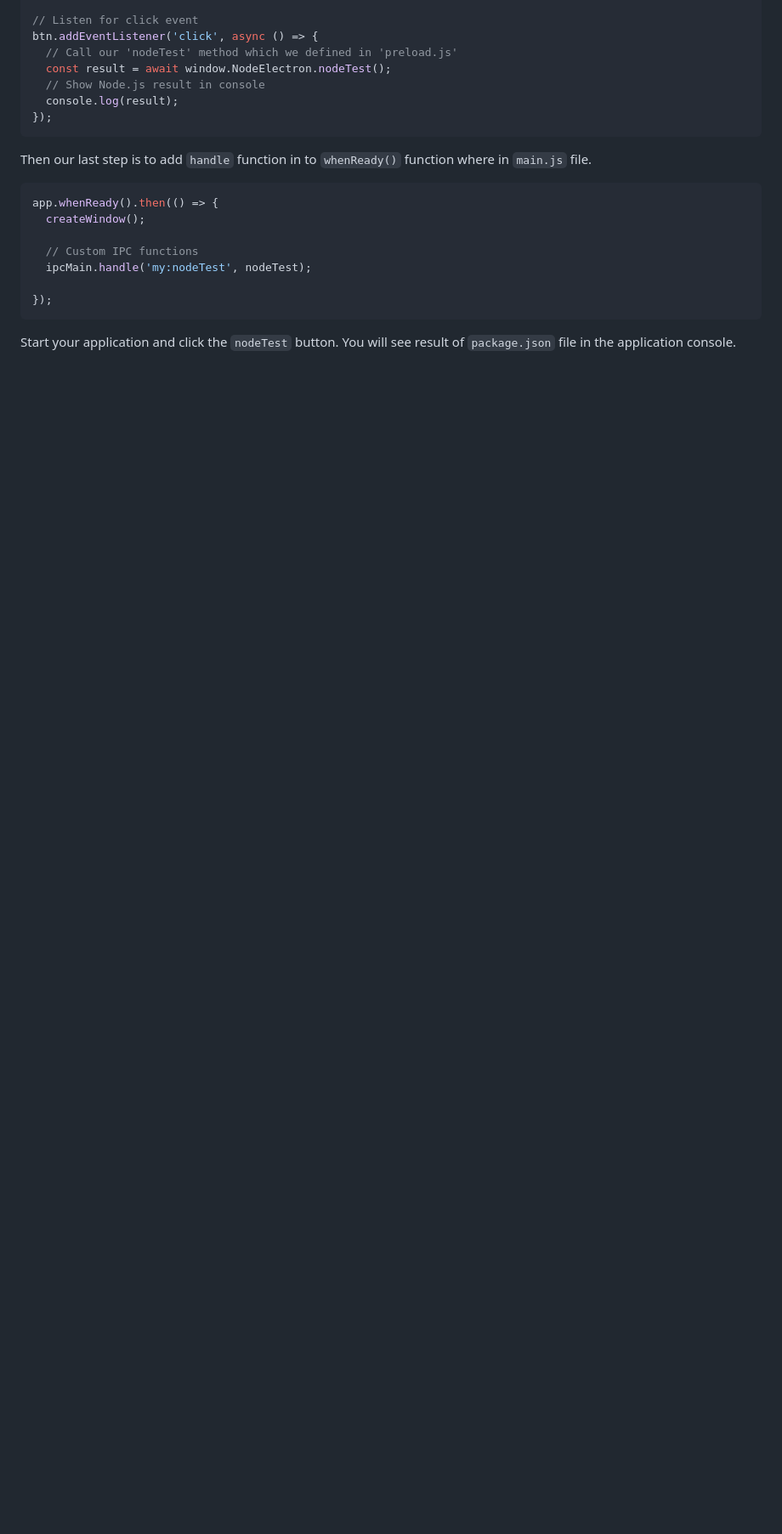
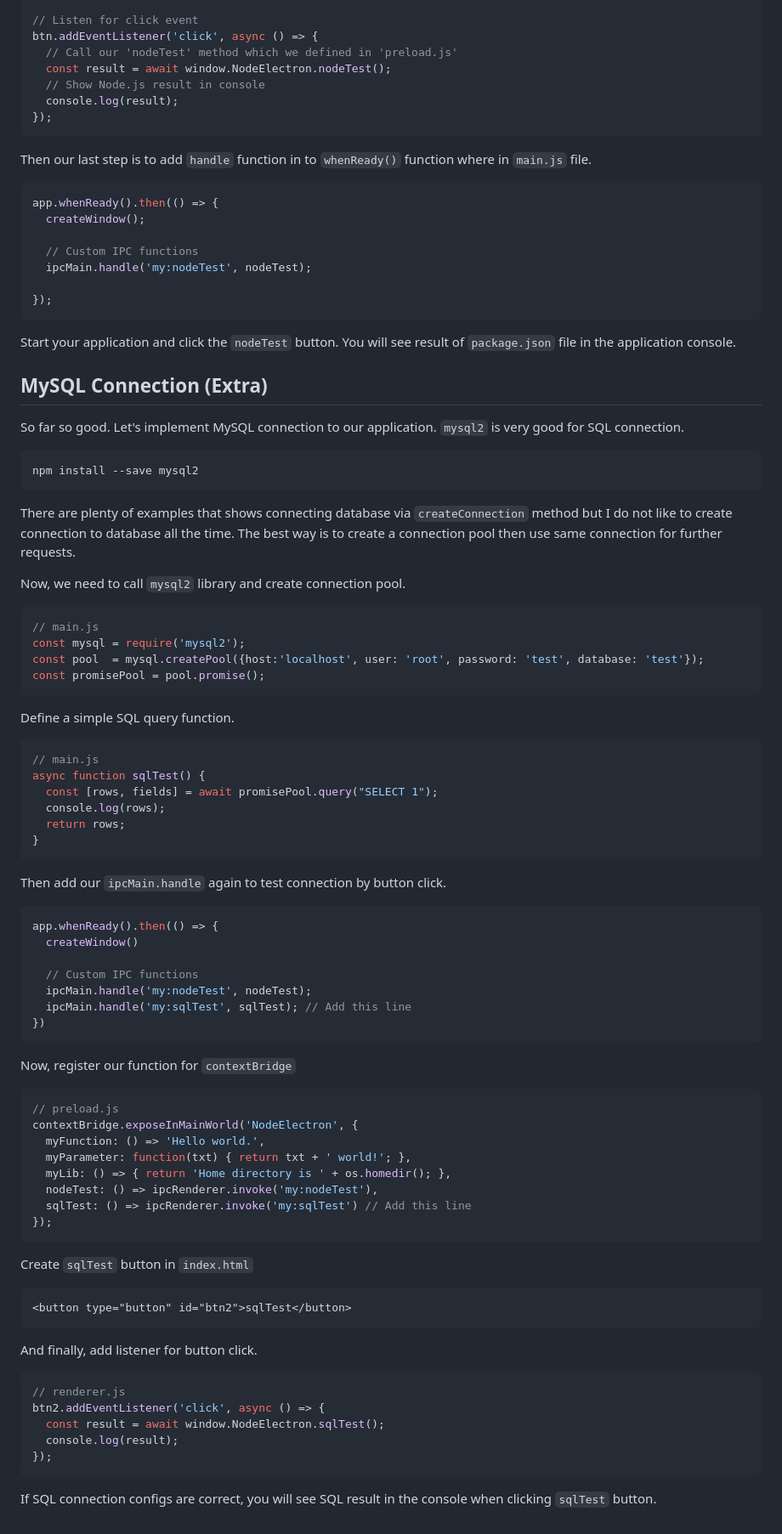
Before and after one commit to erman999/Electron-Boilerplate, a Markdown page: README.md, the part around one of its changes. Shown at 85% size. GitHub-like rendering; blank space fills up the shorter version.

````diff
--- a/README.md
+++ b/README.md
@@ -114,3 +132,76 @@ app.whenReady().then(() => {
 ```
 
 Start your application and click the `nodeTest` button. You will see result of `package.json` file in the application console.
+
+## MySQL Connection (Extra)
+
+So far so good. Let's implement MySQL connection to our application. `mysql2` is very good for SQL connection.
+
+```sh
+npm install --save mysql2
+```
+
+There are plenty of examples that shows connecting database via `createConnection` method but I do not like to create connection to database all the time. The best way is to create a connection pool then use same connection for further requests.
+
+Now, we need to call `mysql2` library and create connection pool.
+
+```js
+// main.js
+const mysql = require('mysql2');
+const pool  = mysql.createPool({host:'localhost', user: 'root', password: 'test', database: 'test'});
+const promisePool = pool.promise();
+```
+
+Define a simple SQL query function.
+
+```js
+// main.js
+async function sqlTest() {
+  const [rows, fields] = await promisePool.query("SELECT 1");
+  console.log(rows);
+  return rows;
+}
+```
+
+Then add our `ipcMain.handle` again to test connection by button click.
+
+```js
+app.whenReady().then(() => {
+  createWindow()
+
+  // Custom IPC functions
+  ipcMain.handle('my:nodeTest', nodeTest);
+  ipcMain.handle('my:sqlTest', sqlTest); // Add this line
+})
+```
+
+Now, register our function for `contextBridge`
+
+```js
+// preload.js
+contextBridge.exposeInMainWorld('NodeElectron', {
+  myFunction: () => 'Hello world.',
+  myParameter: function(txt) { return txt + ' world!'; },
+  myLib: () => { return 'Home directory is ' + os.homedir(); },
+  nodeTest: () => ipcRenderer.invoke('my:nodeTest'),
+  sqlTest: () => ipcRenderer.invoke('my:sqlTest') // Add this line
+});
+```
+
+Create `sqlTest` button in `index.html`
+
+```html
+<button type="button" id="btn2">sqlTest</button>
+```
+
+And finally, add listener for button click.
+
+```js
+// renderer.js
+btn2.addEventListener('click', async () => {
+  const result = await window.NodeElectron.sqlTest();
+  console.log(result);
+});
+```
+
+If SQL connection configs are correct, you will see SQL result in the console when clicking `sqlTest` button.
````
Also changed, not shown: other parts of README.md (+19 -1 lines).
